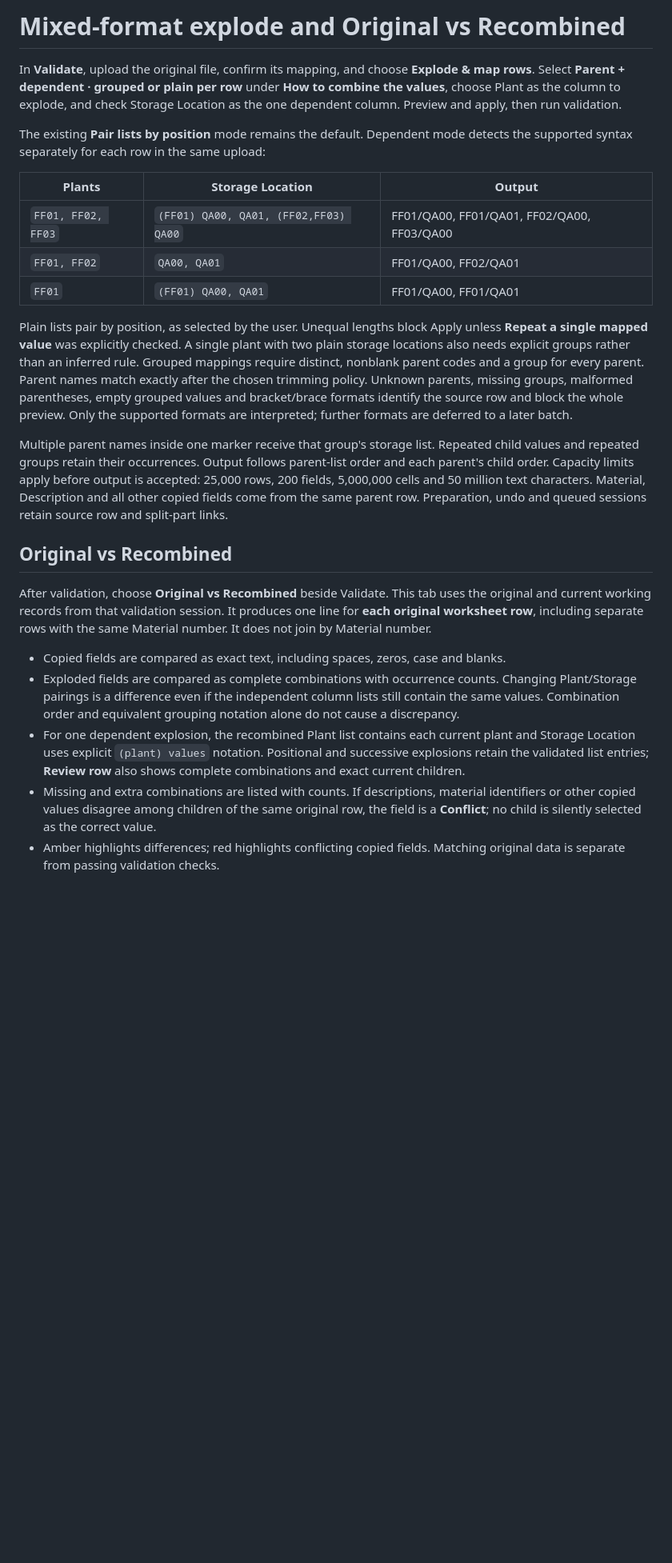
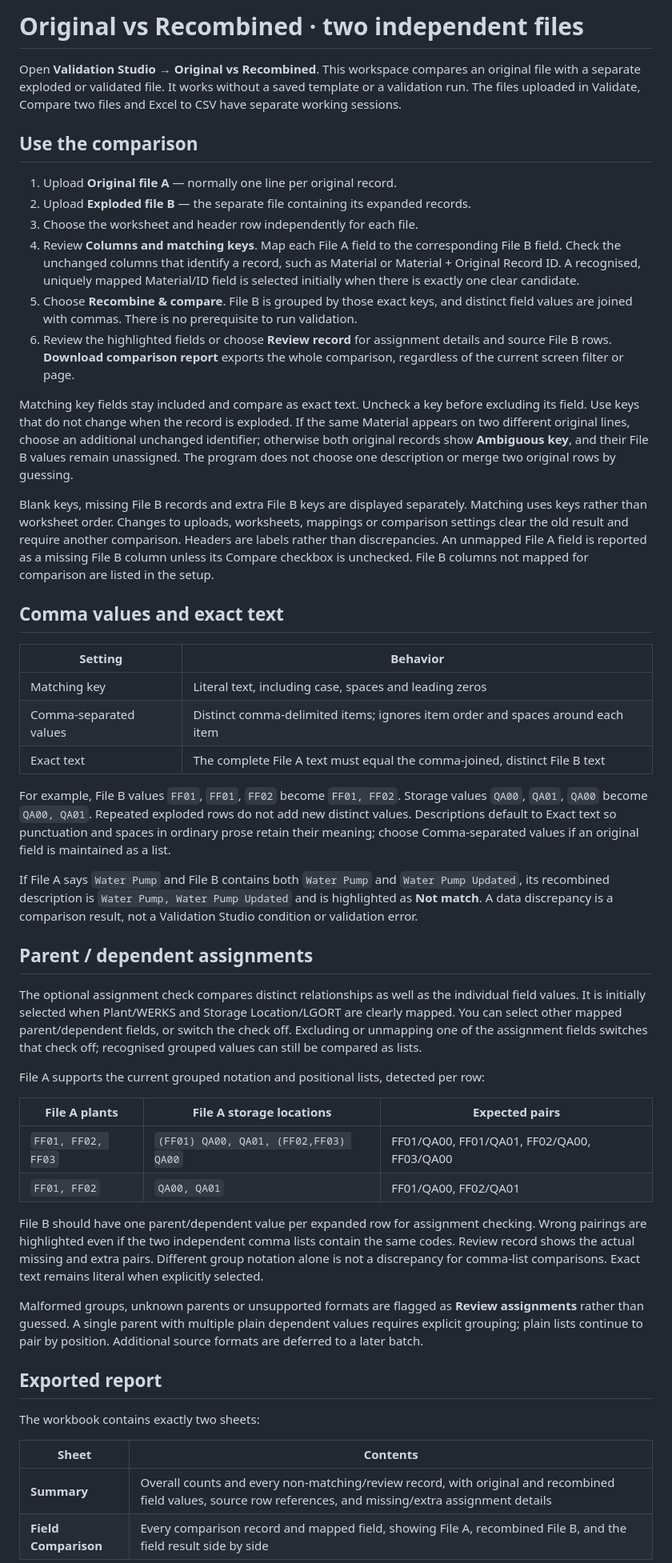
Before and after one commit to losthaidid/mm-tracker, a Markdown page: docs/VALIDATION-RECOMBINED.md, the part around one of its changes. Shown at 80% size. Drawn GitHub-style; blank space fills up the shorter version.

```diff
--- a/docs/VALIDATION-RECOMBINED.md
+++ b/docs/VALIDATION-RECOMBINED.md
@@ -1,26 +1,53 @@
-# Mixed-format explode and Original vs Recombined
+# Original vs Recombined · two independent files
 
-In **Validate**, upload the original file, confirm its mapping, and choose **Explode & map rows**. Select **Parent + dependent · grouped or plain per row** under **How to combine the values**, choose Plant as the column to explode, and check Storage Location as the one dependent column. Preview and apply, then run validation.
+Open **Validation Studio → Original vs Recombined**. This workspace compares an original file with a separate exploded or validated file. It works without a saved template or a validation run. The files uploaded in Validate, Compare two files and Excel to CSV have separate working sessions.
 
-The existing **Pair lists by position** mode remains the default. Dependent mode detects the supported syntax separately for each row in the same upload:
+## Use the comparison
 
-| Plants | Storage Location | Output |
+1. Upload **Original file A** — normally one line per original record.
+2. Upload **Exploded file B** — the separate file containing its expanded records.
+3. Choose the worksheet and header row independently for each file.
+4. Review **Columns and matching keys**. Map each File A field to the corresponding File B field. Check the unchanged columns that identify a record, such as Material or Material + Original Record ID. A recognised, uniquely mapped Material/ID field is selected initially when there is exactly one clear candidate.
+5. Choose **Recombine & compare**. File B is grouped by those exact keys, and distinct field values are joined with commas. There is no prerequisite to run validation.
+6. Review the highlighted fields or choose **Review record** for assignment details and source File B rows. **Download comparison report** exports the whole comparison, regardless of the current screen filter or page.
+
+Matching key fields stay included and compare as exact text. Uncheck a key before excluding its field. Use keys that do not change when the record is exploded. If the same Material appears on two different original lines, choose an additional unchanged identifier; otherwise both original records show **Ambiguous key**, and their File B values remain unassigned. The program does not choose one description or merge two original rows by guessing.
+
+Blank keys, missing File B records and extra File B keys are displayed separately. Matching uses keys rather than worksheet order. Changes to uploads, worksheets, mappings or comparison settings clear the old result and require another comparison. Headers are labels rather than discrepancies. An unmapped File A field is reported as a missing File B column unless its Compare checkbox is unchecked. File B columns not mapped for comparison are listed in the setup.
+
+## Comma values and exact text
+
+| Setting | Behavior |
+| --- | --- |
+| Matching key | Literal text, including case, spaces and leading zeros |
+| Comma-separated values | Distinct comma-delimited items; ignores item order and spaces around each item |
+| Exact text | The complete File A text must equal the comma-joined, distinct File B text |
+
+For example, File B values `FF01`, `FF01`, `FF02` become `FF01, FF02`. Storage values `QA00`, `QA01`, `QA00` become `QA00, QA01`. Repeated exploded rows do not add new distinct values. Descriptions default to Exact text so punctuation and spaces in ordinary prose retain their meaning; choose Comma-separated values if an original field is maintained as a list.
+
+If File A says `Water Pump` and File B contains both `Water Pump` and `Water Pump Updated`, its recombined description is `Water Pump, Water Pump Updated` and is highlighted as **Not match**. A data discrepancy is a comparison result, not a Validation Studio condition or validation error.
+
+## Parent / dependent assignments
+
+The optional assignment check compares distinct relationships as well as the individual field values. It is initially selected when Plant/WERKS and Storage Location/LGORT are clearly mapped. You can select other mapped parent/dependent fields, or switch the check off. Excluding or unmapping one of the assignment fields switches that check off; recognised grouped values can still be compared as lists.
+
+File A supports the current grouped notation and positional lists, detected per row:
+
+| File A plants | File A storage locations | Expected pairs |
 | --- | --- | --- |
 | `FF01, FF02, FF03` | `(FF01) QA00, QA01, (FF02,FF03) QA00` | FF01/QA00, FF01/QA01, FF02/QA00, FF03/QA00 |
 | `FF01, FF02` | `QA00, QA01` | FF01/QA00, FF02/QA01 |
-| `FF01` | `(FF01) QA00, QA01` | FF01/QA00, FF01/QA01 |
 
-Plain lists pair by position, as selected by the user. Unequal lengths block Apply unless **Repeat a single mapped value** was explicitly checked. A single plant with two plain storage locations also needs explicit groups rather than an inferred rule. Grouped mappings require distinct, nonblank parent codes and a group for every parent. Parent names match exactly after the chosen trimming policy. Unknown parents, missing groups, malformed parentheses, empty grouped values and bracket/brace formats identify the source row and block the whole preview. Only the supported formats are interpreted; further formats are deferred to a later batch.
+File B should have one parent/dependent value per expanded row for assignment checking. Wrong pairings are highlighted even if the two independent comma lists contain the same codes. Review record shows the actual missing and extra pairs. Different group notation alone is not a discrepancy for comma-list comparisons. Exact text remains literal when explicitly selected.
 
-Multiple parent names inside one marker receive that group's storage list. Repeated child values and repeated groups retain their occurrences. Output follows parent-list order and each parent's child order. Capacity limits apply before output is accepted: 25,000 rows, 200 fields, 5,000,000 cells and 50 million text characters. Material, Description and all other copied fields come from the same parent row. Preparation, undo and queued sessions retain source row and split-part links.
+Malformed groups, unknown parents or unsupported formats are flagged as **Review assignments** rather than guessed. A single parent with multiple plain dependent values requires explicit grouping; plain lists continue to pair by position. Additional source formats are deferred to a later batch.
 
-## Original vs Recombined
+## Exported report
 
-After validation, choose **Original vs Recombined** beside Validate. This tab uses the original and current working records from that validation session. It produces one line for **each original worksheet row**, including separate rows with the same Material number. It does not join by Material number.
+The workbook contains exactly two sheets:
 
-- Copied fields are compared as exact text, including spaces, zeros, case and blanks.
-- Exploded fields are compared as complete combinations with occurrence counts. Changing Plant/Storage pairings is a difference even if the independent column lists still contain the same values. Combination order and equivalent grouping notation alone do not cause a discrepancy.
-- For one dependent explosion, the recombined Plant list contains each current plant and Storage Location uses explicit `(plant) values` notation. Positional and successive explosions retain the validated list entries; **Review row** also shows complete combinations and exact current children.
-- Missing and extra combinations are listed with counts. If descriptions, material identifiers or other copied values disagree among children of the same original row, the field is a **Conflict**; no child is silently selected as the correct value.
-- Amber highlights differences; red highlights conflicting copied fields. Matching original data is separate from passing validation checks.
+| Sheet | Contents |
+| --- | --- |
+| **Summary** | Overall counts and every non-matching/review record, with original and recombined field values, source row references, and missing/extra assignment details |
+| **Field Comparison** | Every comparison record and mapped field, showing File A, recombined File B, and the field result side by side |
 
```
Also changed, not shown: other parts of docs/VALIDATION-RECOMBINED.md (+11 -11 lines), docs/FILE-MAP.md (+1 -1 lines), docs/images/validation-recombined.jpg, 9 other files.
